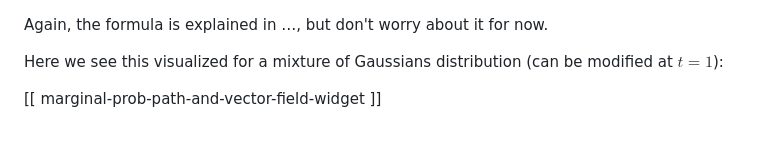
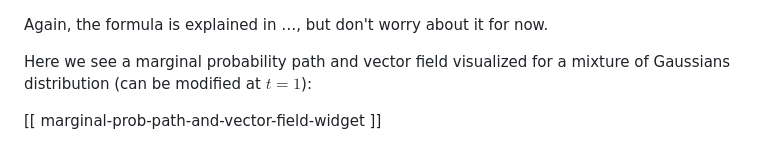
Before and after one commit to mariogemoll/mariogemoll.com, a Markdown page: content/flow-matching.md, the part around the change. Drawn GitHub-style.

Commit message:
Change wording

```diff
--- a/content/flow-matching.md
+++ b/content/flow-matching.md
@@ -94,8 +94,8 @@ $$
 
 Again, the formula is explained in …, but don't worry about it for now.
 
-Here we see this visualized for a mixture of Gaussians distribution (can be modified at
-$t=1$):
+Here we see a marginal probability path and vector field visualized for a mixture of Gaussians
+distribution (can be modified at $t=1$):
 
 [[ marginal-prob-path-and-vector-field-widget ]]
 
```
